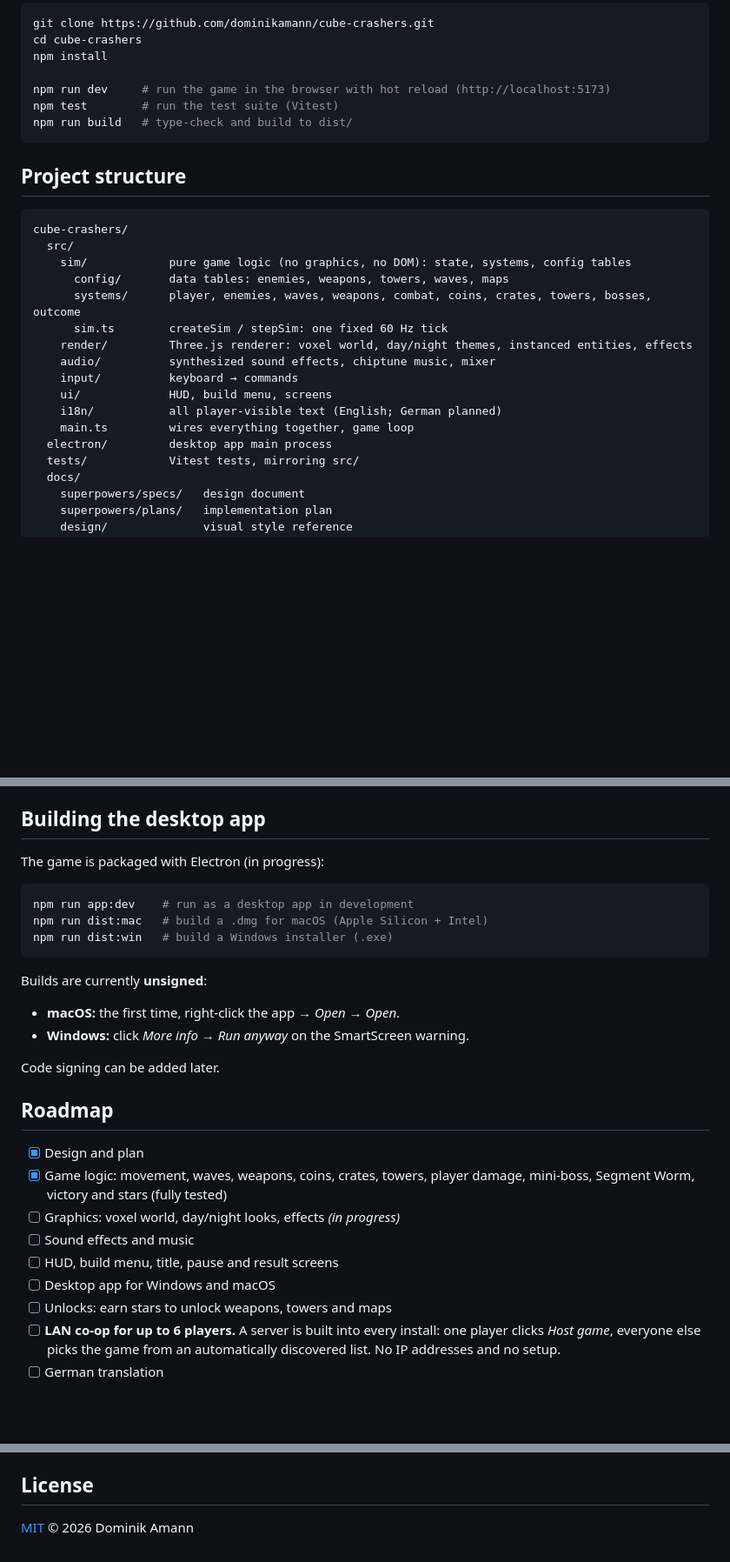
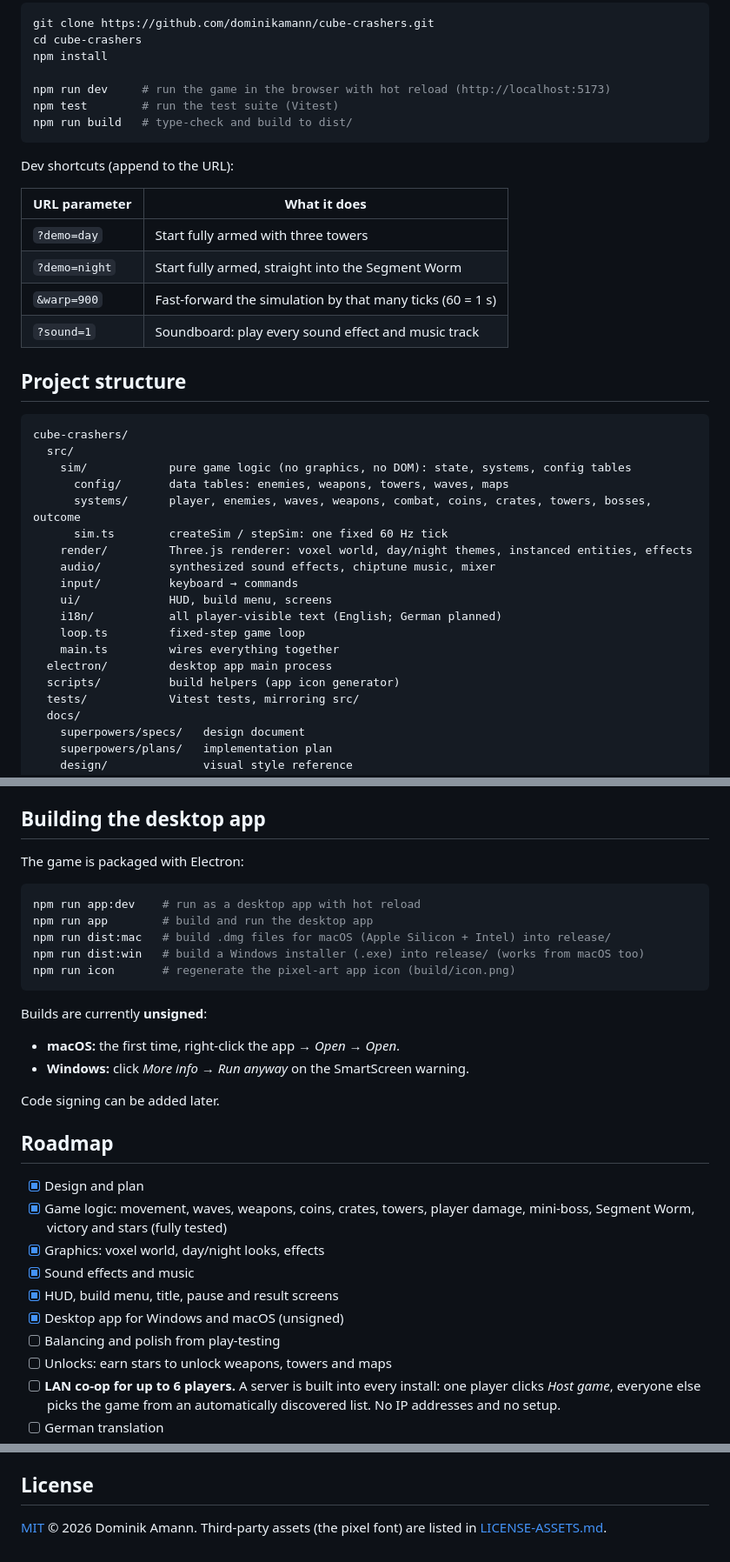
Before and after one commit to dominikamann/cube-crashers, a Markdown page: README.md, 3 parts joined by grey strips. Shown at 87% size. Rendered like a GitHub page; blank space fills up the shorter version.

Commit message:
feat: desktop app packaging for macOS and Windows

````diff
--- a/README.md
+++ b/README.md
@@ -133,6 +138,15 @@ npm test        # run the test suite (Vitest)
 npm run build   # type-check and build to dist/
 ```
 
+Dev shortcuts (append to the URL):
+
+| URL parameter | What it does |
+|---|---|
+| `?demo=day` | Start fully armed with three towers |
+| `?demo=night` | Start fully armed, straight into the Segment Worm |
+| `&warp=900` | Fast-forward the simulation by that many ticks (60 = 1 s) |
+| `?sound=1` | Soundboard: play every sound effect and music track |
+
 ## Project structure
 
 ```
@@ -147,8 +161,10 @@ cube-crashers/
     input/          keyboard → commands
     ui/             HUD, build menu, screens
     i18n/           all player-visible text (English; German planned)
-    main.ts         wires everything together, game loop
+    loop.ts         fixed-step game loop
+    main.ts         wires everything together
   electron/         desktop app main process
+  scripts/          build helpers (app icon generator)
   tests/            Vitest tests, mirroring src/
   docs/
     superpowers/specs/   design document
@@ -178,12 +194,14 @@ The most important rule: **game logic and presentation are strictly separated.**
 
 ## Building the desktop app
 
-The game is packaged with Electron (in progress):
+The game is packaged with Electron:
 
 ```bash
-npm run app:dev    # run as a desktop app in development
-npm run dist:mac   # build a .dmg for macOS (Apple Silicon + Intel)
-npm run dist:win   # build a Windows installer (.exe)
+npm run app:dev    # run as a desktop app with hot reload
+npm run app        # build and run the desktop app
+npm run dist:mac   # build .dmg files for macOS (Apple Silicon + Intel) into release/
+npm run dist:win   # build a Windows installer (.exe) into release/ (works from macOS too)
+npm run icon       # regenerate the pixel-art app icon (build/icon.png)
 ```
 
 Builds are currently **unsigned**:
@@ -198,10 +216,11 @@ Code signing can be added later.
 - [x] Design and plan
 - [x] Game logic: movement, waves, weapons, coins, crates, towers, player damage, mini-boss,
       Segment Worm, victory and stars (fully tested)
-- [ ] Graphics: voxel world, day/night looks, effects *(in progress)*
-- [ ] Sound effects and music
-- [ ] HUD, build menu, title, pause and result screens
-- [ ] Desktop app for Windows and macOS
+- [x] Graphics: voxel world, day/night looks, effects
+- [x] Sound effects and music
+- [x] HUD, build menu, title, pause and result screens
+- [x] Desktop app for Windows and macOS (unsigned)
+- [ ] Balancing and polish from play-testing
 - [ ] Unlocks: earn stars to unlock weapons, towers and maps
 - [ ] **LAN co-op for up to 6 players.** A server is built into every install: one player clicks
       *Host game*, everyone else picks the game from an automatically discovered list. No IP addresses
@@ -224,4 +243,5 @@ Contributions are welcome once the first playable version is out. Please keep in
 
 ## License
 
-[MIT](LICENSE) © 2026 Dominik Amann
+[MIT](LICENSE) © 2026 Dominik Amann. Third-party assets (the pixel font) are listed in
+[LICENSE-ASSETS.md](LICENSE-ASSETS.md).
````
Also changed, not shown: other parts of README.md (+7 -2 lines), build/icon.png (added), 5 other files.
